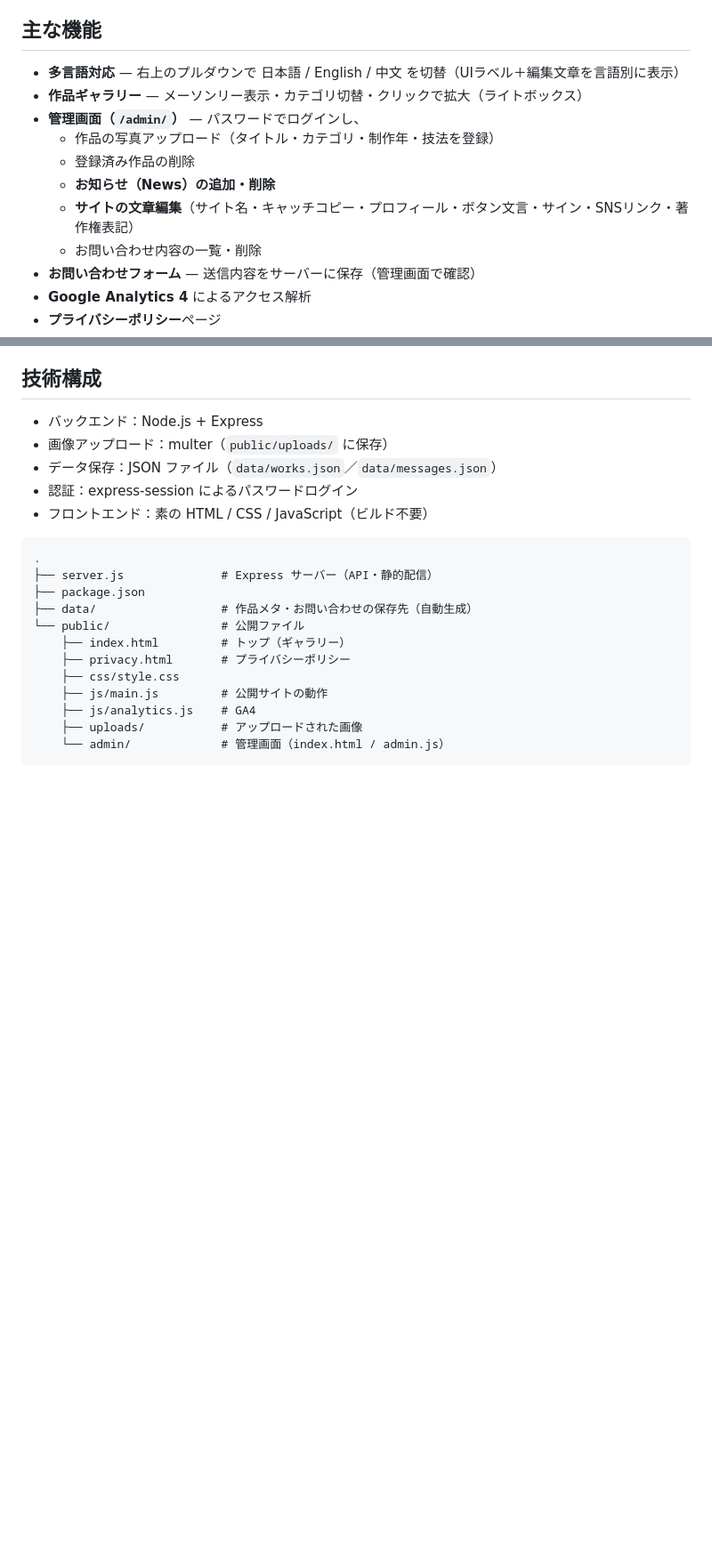
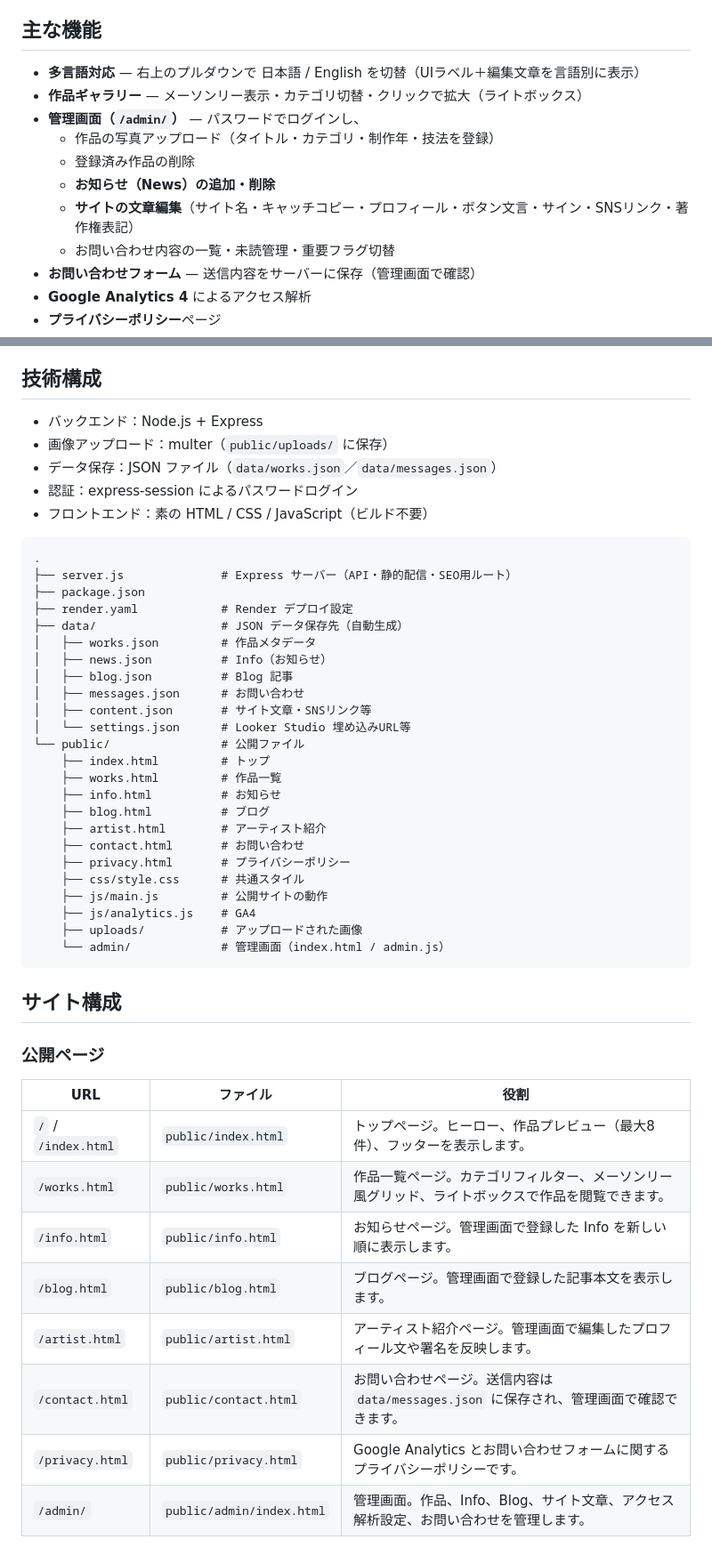
Before and after one commit to knaoki6163-dev/kay-art-site-pj, a Markdown page: README.md, 2 parts joined by grey strips. Shown at 89% size. Rendered like a GitHub page; blank space fills up the shorter version.

Commit message:
docs: add site structure to README

````diff
--- a/README.md
+++ b/README.md
@@ -6,14 +6,14 @@
 
 ## 主な機能
 
-- **多言語対応** — 右上のプルダウンで 日本語 / English / 中文 を切替（UIラベル＋編集文章を言語別に表示）
+- **多言語対応** — 右上のプルダウンで 日本語 / English を切替（UIラベル＋編集文章を言語別に表示）
 - **作品ギャラリー** — メーソンリー表示・カテゴリ切替・クリックで拡大（ライトボックス）
 - **管理画面（`/admin/`）** — パスワードでログインし、
   - 作品の写真アップロード（タイトル・カテゴリ・制作年・技法を登録）
   - 登録済み作品の削除
   - **お知らせ（News）の追加・削除**
   - **サイトの文章編集**（サイト名・キャッチコピー・プロフィール・ボタン文言・サイン・SNSリンク・著作権表記）
-  - お問い合わせ内容の一覧・削除
+  - お問い合わせ内容の一覧・未読管理・重要フラグ切替
 - **お問い合わせフォーム** — 送信内容をサーバーに保存（管理画面で確認）
 - **Google Analytics 4** によるアクセス解析
 - **プライバシーポリシー**ページ
@@ -28,15 +28,43 @@
 
 ```
 .
-├── server.js              # Express サーバー（API・静的配信）
+├── server.js              # Express サーバー（API・静的配信・SEO用ルート）
 ├── package.json
-├── data/                  # 作品メタ・お問い合わせの保存先（自動生成）
+├── render.yaml            # Render デプロイ設定
+├── data/                  # JSON データ保存先（自動生成）
+│   ├── works.json         # 作品メタデータ
+│   ├── news.json          # Info（お知らせ）
+│   ├── blog.json          # Blog 記事
+│   ├── messages.json      # お問い合わせ
+│   ├── content.json       # サイト文章・SNSリンク等
+│   └── settings.json      # Looker Studio 埋め込みURL等
 └── public/                # 公開ファイル
-    ├── index.html         # トップ（ギャラリー）
+    ├── index.html         # トップ
+    ├── works.html         # 作品一覧
+    ├── info.html          # お知らせ
+    ├── blog.html          # ブログ
+    ├── artist.html        # アーティスト紹介
+    ├── contact.html       # お問い合わせ
     ├── privacy.html       # プライバシーポリシー
-    ├── css/style.css
+    ├── css/style.css      # 共通スタイル
     ├── js/main.js         # 公開サイトの動作
     ├── js/analytics.js    # GA4
     ├── uploads/           # アップロードされた画像
     └── admin/             # 管理画面（index.html / admin.js）
 ```
+
+## サイト構成
+
+### 公開ページ
+
+| URL | ファイル | 役割 |
+|---|---|---|
+| `/` / `/index.html` | `public/index.html` | トップページ。ヒーロー、作品プレビュー（最大8件）、フッターを表示します。 |
+| `/works.html` | `public/works.html` | 作品一覧ページ。カテゴリフィルター、メーソンリー風グリッド、ライトボックスで作品を閲覧できます。 |
+| `/info.html` | `public/info.html` | お知らせページ。管理画面で登録した Info を新しい順に表示します。 |
+| `/blog.html` | `public/blog.html` | ブログページ。管理画面で登録した記事本文を表示します。 |
+| `/artist.html` | `public/artist.html` | アーティスト紹介ページ。管理画面で編集したプロフィール文や署名を反映します。 |
+| `/contact.html` | `public/contact.html` | お問い合わせページ。送信内容は `data/messages.json` に保存され、管理画面で確認できます。 |
+| `/privacy.html` | `public/privacy.html` | Google Analytics とお問い合わせフォームに関するプライバシーポリシーです。 |
+| `/admin/` | `public/admin/index.html` | 管理画面。作品、Info、Blog、サイト文章、アクセス解析設定、お問い合わせを管理します。 |
+
````
Also changed, not shown: other parts of README.md (+23 -0 lines).
